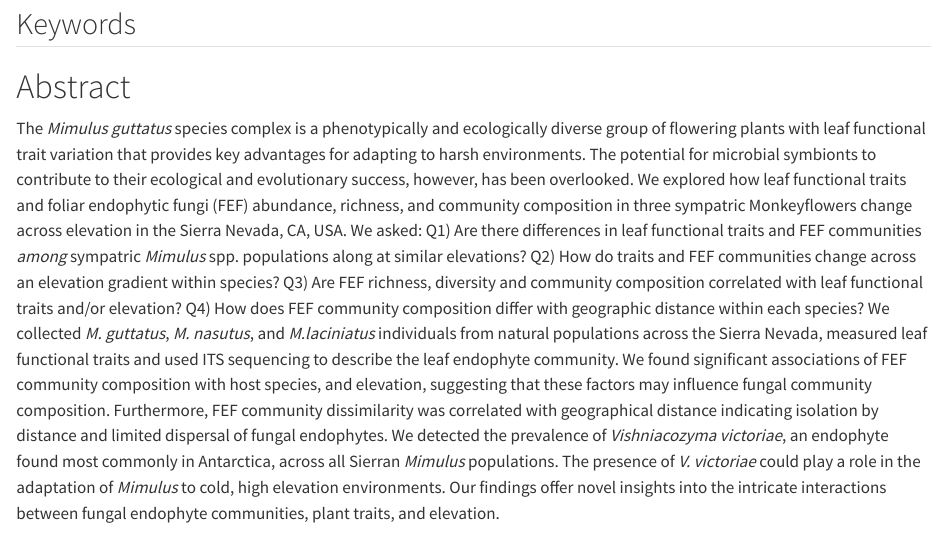
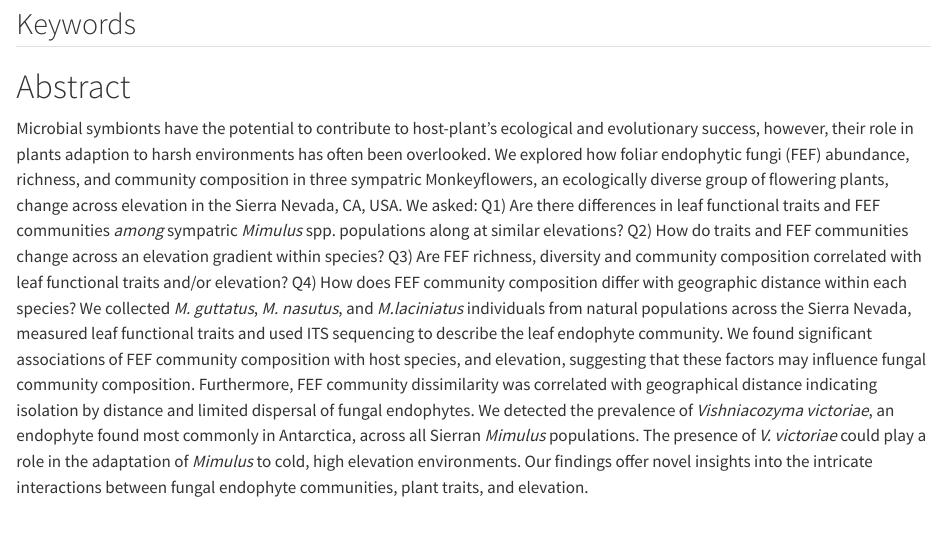
Before and after one commit to jibarozzo/endophytes_mimulus, a Quarto document (Aponte_Bolivar_mim2_manuscript.qmd): the page in a window 1100 px wide, from 530 px down. Rendered offline with R 4.5, knitr and Pandoc in place of Quarto, with nearby package versions; drawn as R Markdown's standard HTML page in place of the format the file asks for; some code elsewhere in the file could not run offline; a font, style sheet, LaTeX package, included part or bibliography that could not be used is replaced or left out.

Commit message:
Changes to intro. First comments from KGF.

```diff
--- a/Aponte_Bolivar_mim2_manuscript.qmd
+++ b/Aponte_Bolivar_mim2_manuscript.qmd
@@ -276,7 +276,9 @@ elevation_comparisons <- list(c("LOW", "MID"), c("LOW", "HIGH"), c("MID", "HIGH"
 
 # Abstract
 
-The *Mimulus guttatus* species complex is a phenotypically and ecologically diverse group of flowering plants with leaf functional trait variation that provides key advantages for adapting to harsh environments. The potential for microbial symbionts to contribute to their ecological and evolutionary success, however, has been overlooked. We explored how leaf functional traits and foliar endophytic fungi (FEF) abundance, richness, and community composition in three sympatric Monkeyflowers change across elevation in the Sierra Nevada, CA, USA. We asked: Q1) Are there differences in leaf functional traits and FEF communities *among* sympatric *Mimulus* spp. populations along at similar elevations? Q2) How do traits and FEF communities change across an elevation gradient within species? Q3) Are FEF richness, diversity and community composition correlated with leaf functional traits and/or elevation? Q4) How does FEF community composition differ with geographic distance within each species? We collected *M. guttatus*, *M. nasutus*, and *M.laciniatus* individuals from natural populations across the Sierra Nevada, measured leaf functional traits and used ITS sequencing to describe the leaf endophyte community. We found  significant associations of FEF community composition with
+<!-- The *Mimulus guttatus* species complex is a phenotypically and  with leaf functional trait variation that .  -->
+
+Microbial symbionts have the potential to contribute to host-plant's ecological and evolutionary success, however, their role in plants adaption to harsh environments has often been overlooked. We explored how foliar endophytic fungi (FEF) abundance, richness, and community composition in three sympatric Monkeyflowers, an ecologically diverse group of flowering plants, change across elevation in the Sierra Nevada, CA, USA. We asked: Q1) Are there differences in leaf functional traits and FEF communities *among* sympatric *Mimulus* spp. populations along at similar elevations? Q2) How do traits and FEF communities change across an elevation gradient within species? Q3) Are FEF richness, diversity and community composition correlated with leaf functional traits and/or elevation? Q4) How does FEF community composition differ with geographic distance within each species? We collected *M. guttatus*, *M. nasutus*, and *M.laciniatus* individuals from natural populations across the Sierra Nevada, measured leaf functional traits and used ITS sequencing to describe the leaf endophyte community. We found  significant associations of FEF community composition with
 <!-- leaf lobing,  -->
 host species, and elevation, suggesting that these factors may influence fungal community composition. Furthermore, FEF community dissimilarity was correlated with geographical distance indicating isolation by distance and limited dispersal of fungal endophytes. We detected the prevalence of *Vishniacozyma victoriae*, an endophyte found most commonly in Antarctica, across all Sierran *Mimulus* populations. The presence of *V. victoriae* could play a role in the adaptation of *Mimulus* to cold, high elevation environments.  Our findings offer novel insights into the intricate interactions between fungal endophyte communities, plant traits, and elevation.
 
```
Also changed, not shown: Aponte_Bolivar_mim2_manuscript.qmd (2 more changed lines).
